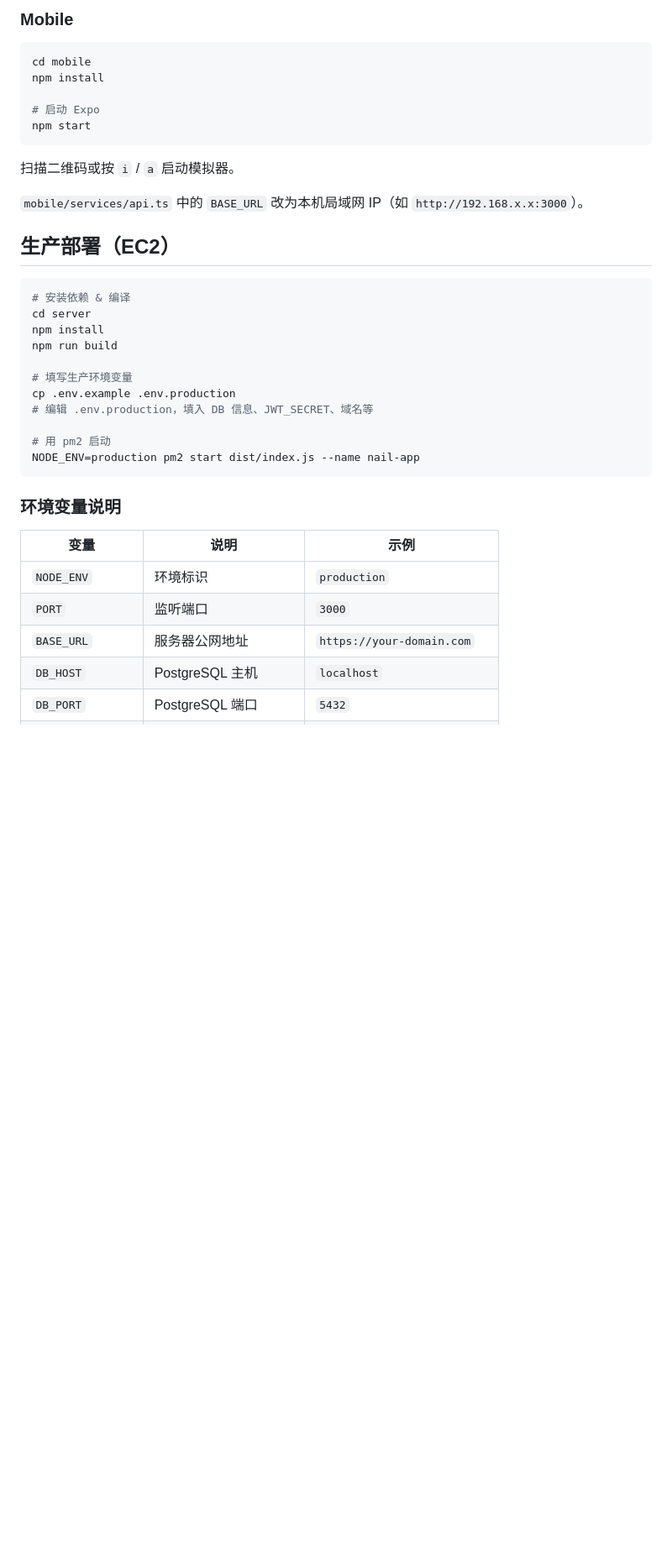
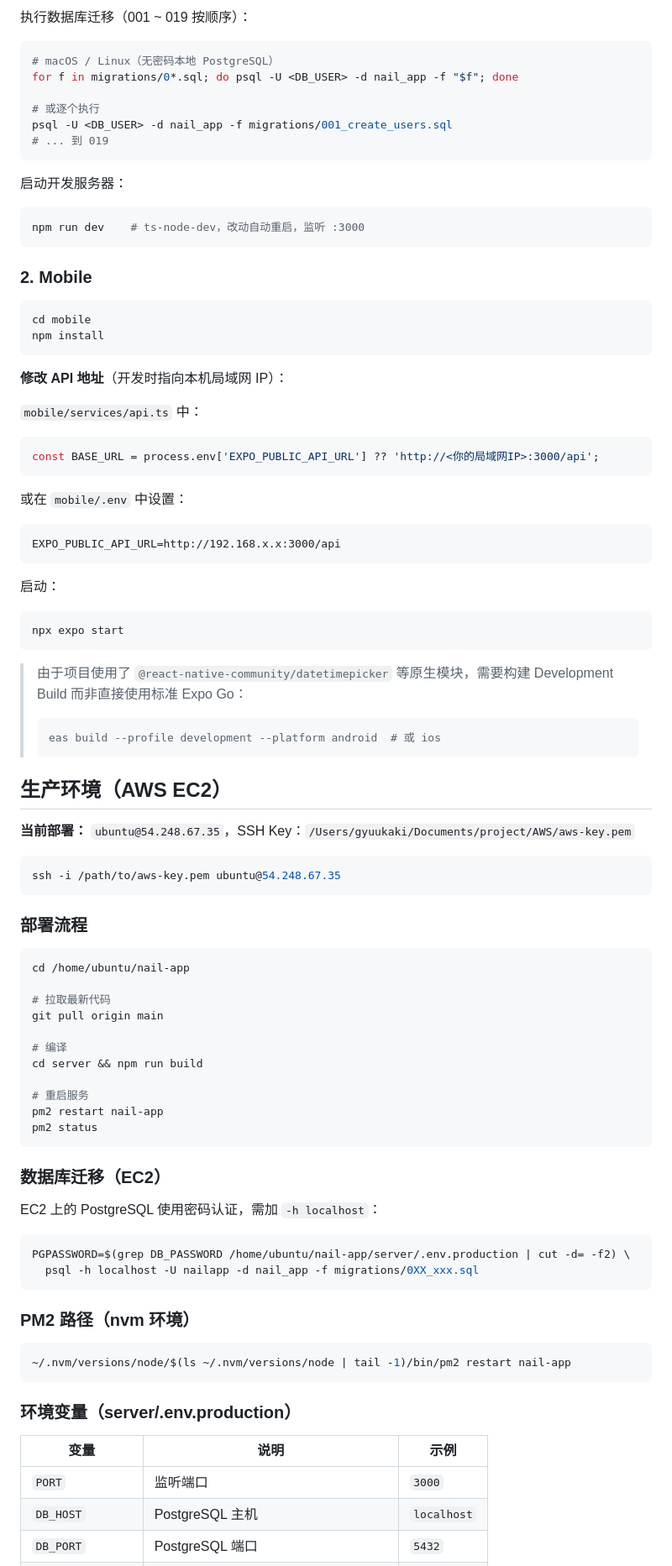
Before and after one commit to 13754886963/nail-app, a Markdown page: README.md, the part around one of its changes. Shown at 84% size. Rendered like a GitHub page; blank space fills up the shorter version.

````diff
--- a/README.md
+++ b/README.md
@@ -74,42 +81,96 @@ npm run dev
 ```
 
-### Mobile
+执行数据库迁移（001 ~ 019 按顺序）：
+
+```bash
+# macOS / Linux（无密码本地 PostgreSQL）
+for f in migrations/0*.sql; do psql -U <DB_USER> -d nail_app -f "$f"; done
+
+# 或逐个执行
+psql -U <DB_USER> -d nail_app -f migrations/001_create_users.sql
+# ... 到 019
+```
+
+启动开发服务器：
+
+```bash
+npm run dev    # ts-node-dev，改动自动重启，监听 :3000
+```
+
+### 2. Mobile
 
 ```bash
 cd mobile
 npm install
-
-# 启动 Expo
-npm start
 ```
 
-扫描二维码或按 `i` / `a` 启动模拟器。
+**修改 API 地址**（开发时指向本机局域网 IP）：
 
-`mobile/services/api.ts` 中的 `BASE_URL` 改为本机局域网 IP（如 `http://192.168.x.x:3000`）。
+`mobile/services/api.ts` 中：
+```ts
+const BASE_URL = process.env['EXPO_PUBLIC_API_URL'] ?? 'http://<你的局域网IP>:3000/api';
+```
 
-## 生产部署（EC2）
+或在 `mobile/.env` 中设置：
+```
+EXPO_PUBLIC_API_URL=http://192.168.x.x:3000/api
+```
+
+启动：
 
 ```bash
-# 安装依赖 & 编译
-cd server
-npm install
-npm run build
-
-# 填写生产环境变量
-cp .env.example .env.production
-# 编辑 .env.production，填入 DB 信息、JWT_SECRET、域名等
-
-# 用 pm2 启动
-NODE_ENV=production pm2 start dist/index.js --name nail-app
+npx expo start
 ```
 
-### 环境变量说明
+> 由于项目使用了 `@react-native-community/datetimepicker` 等原生模块，需要构建 Development Build 而非直接使用标准 Expo Go：
+> ```bash
+> eas build --profile development --platform android  # 或 ios
+> ```
+
+## 生产环境（AWS EC2）
+
+**当前部署：** `ubuntu@54.248.67.35`，SSH Key：`/Users/gyuukaki/Documents/project/AWS/aws-key.pem`
+
+```bash
+ssh -i /path/to/aws-key.pem ubuntu@54.248.67.35
+```
+
+### 部署流程
+
+```bash
+cd /home/ubuntu/nail-app
+
+# 拉取最新代码
+git pull origin main
+
+# 编译
+cd server && npm run build
+
+# 重启服务
+pm2 restart nail-app
+pm2 status
+```
+
+### 数据库迁移（EC2）
+
+EC2 上的 PostgreSQL 使用密码认证，需加 `-h localhost`：
+
+```bash
+PGPASSWORD=$(grep DB_PASSWORD /home/ubuntu/nail-app/server/.env.production | cut -d= -f2) \
+  psql -h localhost -U nailapp -d nail_app -f migrations/0XX_xxx.sql
+```
+
+### PM2 路径（nvm 环境）
+
+```bash
+~/.nvm/versions/node/$(ls ~/.nvm/versions/node | tail -1)/bin/pm2 restart nail-app
+```
+
+### 环境变量（server/.env.production）
 
 | 变量 | 说明 | 示例 |
 |------|------|------|
-| `NODE_ENV` | 环境标识 | `production` |
 | `PORT` | 监听端口 | `3000` |
-| `BASE_URL` | 服务器公网地址 | `https://your-domain.com` |
 | `DB_HOST` | PostgreSQL 主机 | `localhost` |
 | `DB_PORT` | PostgreSQL 端口 | `5432` |
 | `DB_NAME` | 数据库名 | `nail_app` |
````
Also changed, not shown: other parts of README.md (+56 -41 lines).
